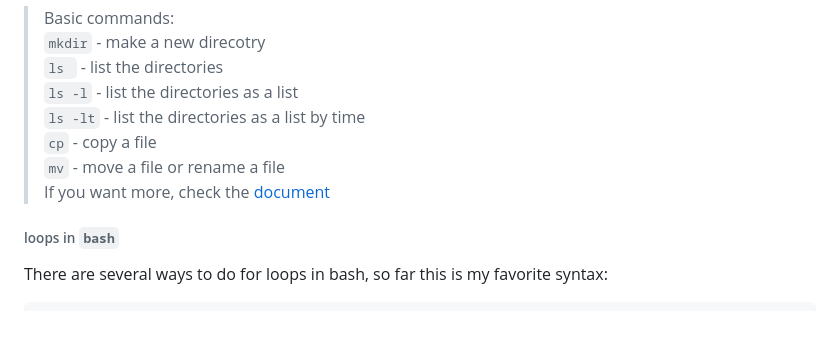
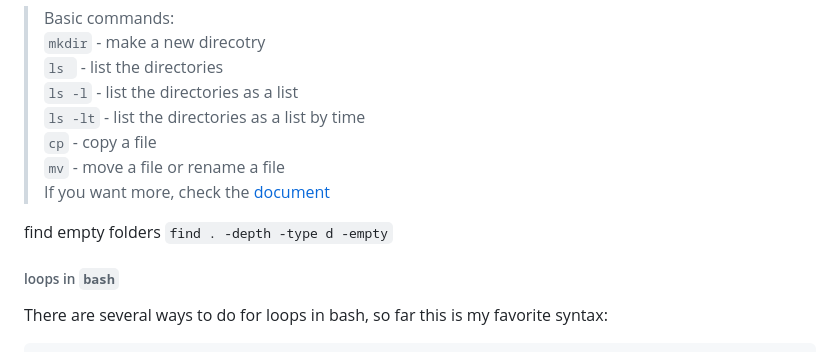
Before and after one commit to ricardoi/cheatsheets, a Markdown page: README.md, the part around the change. Drawn GitHub-style; blank space fills up the shorter version.

```diff
--- a/README.md
+++ b/README.md
@@ -34,6 +34,8 @@
 > `cp` - copy a file \
 > `mv` - move a file or rename a file \
 > If you want more, check the [document](https://github.com/ricardoi/cheatsheets/blob/master/commandsUNIX.pdf)
+
+find empty folders `find . -depth -type d -empty`
 
 ###### loops in `bash`
 
```
